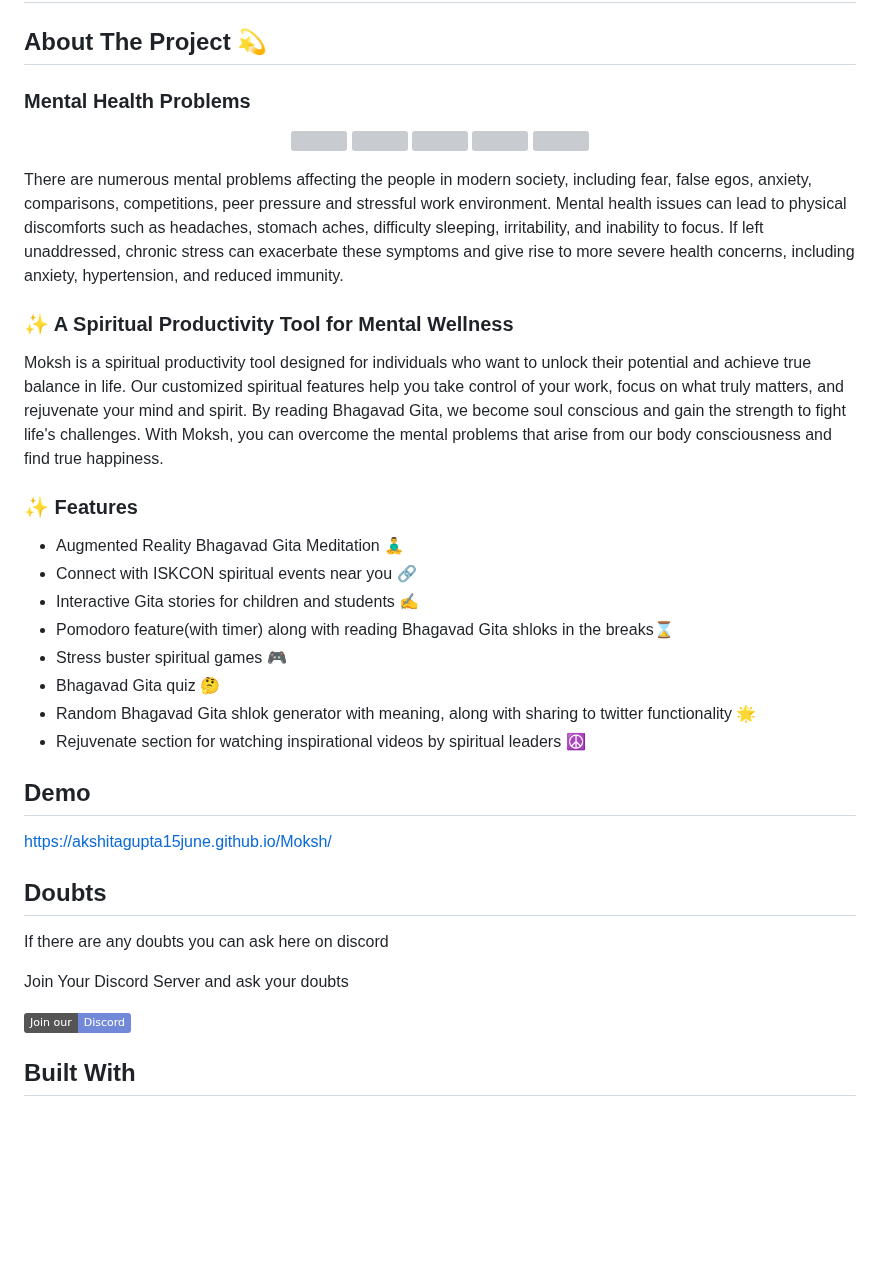
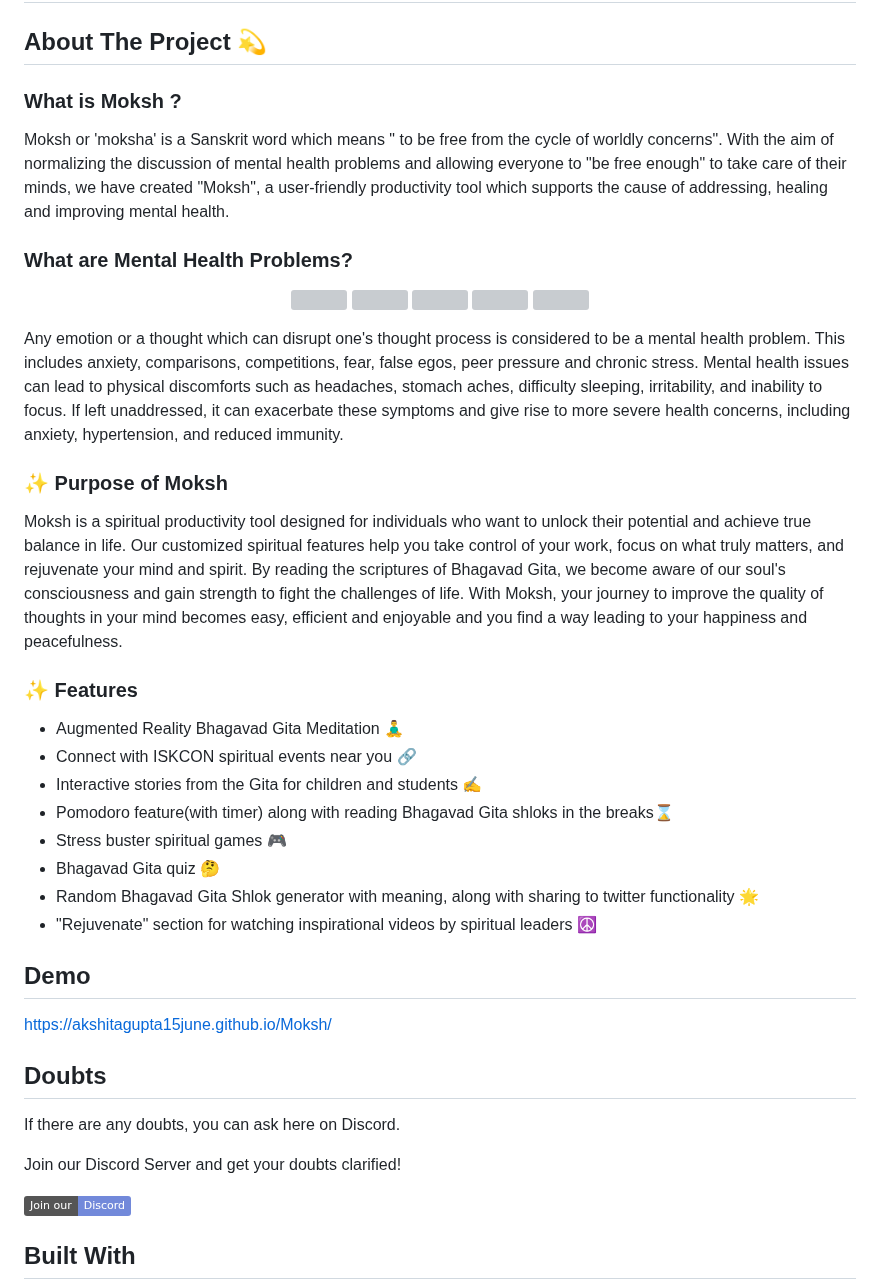
Before and after one commit to akshitagupta15june/Moksh, a Markdown page: README.md, the part around the change. GitHub-like rendering; badges without logos; blank space fills up the shorter version; grey boxes are pictures that could not be loaded.

Commit message:
Updated README.md file by adding some changes

```diff
--- a/README.md
+++ b/README.md
@@ -19,7 +19,11 @@
 
 ## About The Project 💫
 
-### Mental Health Problems
+### What is Moksh ?
+Moksh or 'moksha' is a Sanskrit word which means " to be free from the cycle of worldly concerns".
+With the aim of normalizing the discussion of mental health problems and allowing everyone to "be free enough" to take care of their minds, we have created "Moksh", a user-friendly productivity tool which supports the cause of addressing, healing and improving mental health.
+
+### What are Mental Health Problems?
 
 <p align="center">
   <img src="Images/anxiety.png" width="150"/>
@@ -29,21 +33,24 @@
   <img src="Images/ego.png" width="150"/>
 </p>
 
-There are numerous mental problems affecting the people in modern society, including fear, false egos, anxiety, comparisons, competitions, peer pressure and stressful work environment. Mental health issues can lead to physical discomforts such as headaches, stomach aches, difficulty sleeping, irritability, and inability to focus. If left unaddressed, chronic stress can exacerbate these symptoms and give rise to more severe health concerns, including anxiety, hypertension, and reduced immunity.
+Any emotion or a thought which can disrupt one's thought process is considered to be a mental health problem.
+This includes anxiety, comparisons, competitions, fear, false egos, peer pressure and chronic stress.
+Mental health issues can lead to physical discomforts such as headaches, stomach aches, difficulty sleeping, irritability, and inability to focus. If left unaddressed, it can exacerbate these symptoms and give rise to more severe health concerns, including anxiety, hypertension, and reduced immunity.
 
-### ✨ A Spiritual Productivity Tool for Mental Wellness
+### ✨ Purpose of Moksh
 
-Moksh is a spiritual productivity tool designed for individuals who want to unlock their potential and achieve true balance in life. Our customized spiritual features help you take control of your work, focus on what truly matters, and rejuvenate your mind and spirit. By reading Bhagavad Gita, we become soul conscious and gain the strength to fight life's challenges. With Moksh, you can overcome the mental problems that arise from our body consciousness and find true happiness.
+Moksh is a spiritual productivity tool designed for individuals who want to unlock their potential and achieve true balance in life. Our customized spiritual features help you take control of your work, focus on what truly matters, and rejuvenate your mind and spirit. By reading the scriptures of Bhagavad Gita, we become aware of our soul's consciousness and gain strength to fight the challenges of life.
+With Moksh, your journey to improve the quality of thoughts in your mind becomes easy, efficient and enjoyable and you find a way leading to your happiness and peacefulness.
 
 ### ✨ Features
 * Augmented Reality Bhagavad Gita Meditation 🧘‍♂️
 * Connect with ISKCON spiritual events near you 🔗
-* Interactive Gita stories for children and students ✍️
+* Interactive stories from the Gita for children and students ✍️
 * Pomodoro feature(with timer) along with reading Bhagavad Gita shloks in the breaks⌛
 * Stress buster spiritual games 🎮
 * Bhagavad Gita quiz 🤔
-* Random Bhagavad Gita shlok generator with meaning, along with sharing to twitter functionality 🌟
-* Rejuvenate section for watching inspirational videos by spiritual leaders ☮️
+* Random Bhagavad Gita Shlok generator with meaning, along with sharing to twitter functionality 🌟
+* "Rejuvenate" section for watching inspirational videos by spiritual leaders ☮️
 
 ## Demo
 
@@ -51,9 +58,9 @@ https://akshitagupta15june.github.io/Moksh/
 
 ## Doubts
 
-If there are any doubts you can ask here on discord
+If there are any doubts, you can ask here on Discord.
 
-Join Your Discord Server and ask your doubts
+Join our Discord Server and get your doubts clarified!
 
 [![Join our Discord channel](https://img.shields.io/badge/Join%20our-Discord-%237289DA)](https://discord.gg/Jmc97prqjb)
 
```
